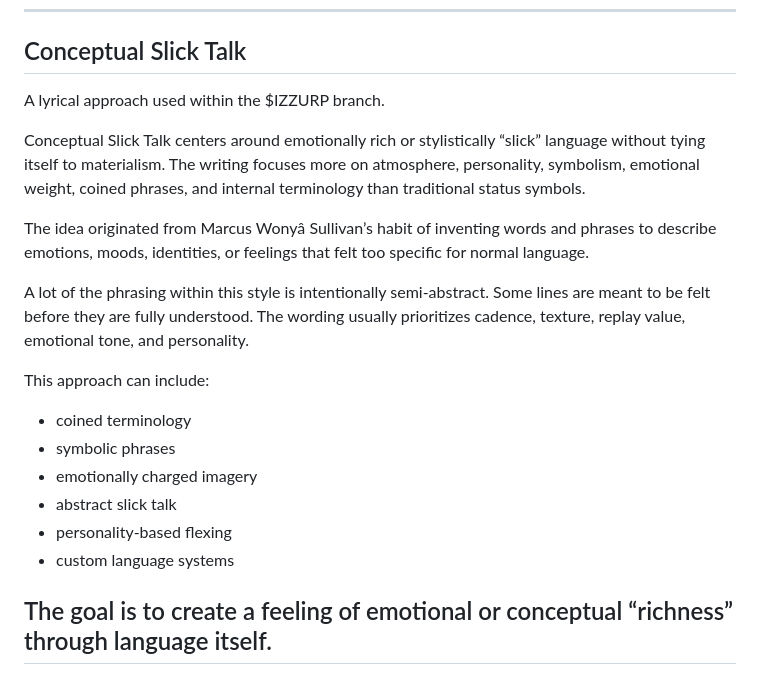
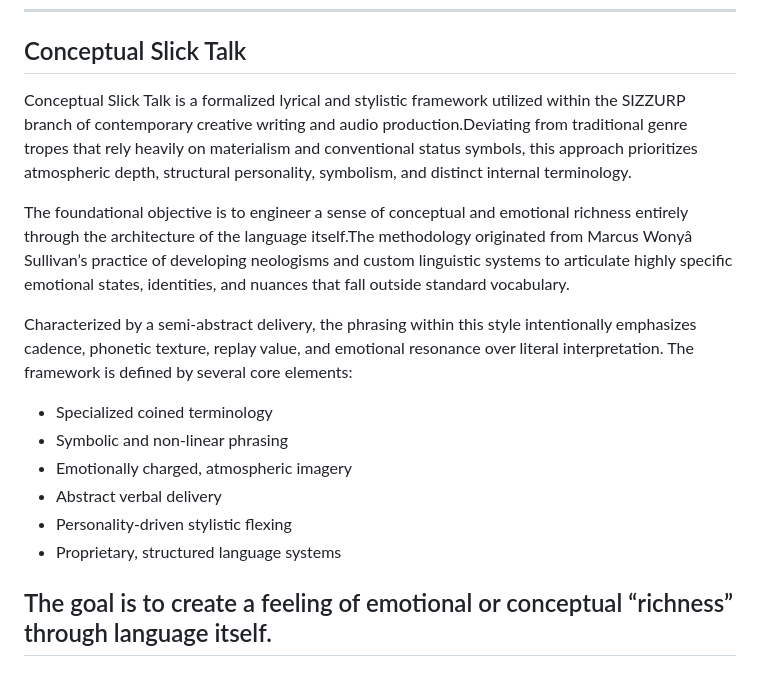
Before and after one commit to Itz-SwirlZz/Official-Web-Page, a Markdown page: sizzurp/index.md, the part around the change. Drawn GitHub-style.

Commit message:
Revise Conceptual Slick Talk description and details
Refined the definition and characteristics of Conceptual Slick Talk within the SIZZURP branch, emphasizing its focus on emotional richness and stylistic elements.

```diff
--- a/sizzurp/index.md
+++ b/sizzurp/index.md
@@ -105,21 +105,17 @@ The goal is to expand creative flexibility and make tracks feel more dynamic thr
 
 ## Conceptual Slick Talk
 
-A lyrical approach used within the $IZZURP branch.
+Conceptual Slick Talk is a formalized lyrical and stylistic framework utilized within the SIZZURP branch of contemporary creative writing and audio production.Deviating from traditional genre tropes that rely heavily on materialism and conventional status symbols, this approach prioritizes atmospheric depth, structural personality, symbolism, and distinct internal terminology.
 
-Conceptual Slick Talk centers around emotionally rich or stylistically “slick” language without tying itself to materialism. The writing focuses more on atmosphere, personality, symbolism, emotional weight, coined phrases, and internal terminology than traditional status symbols.
+The foundational objective is to engineer a sense of conceptual and emotional richness entirely through the architecture of the language itself.The methodology originated from Marcus Wonyâ Sullivan’s practice of developing neologisms and custom linguistic systems to articulate highly specific emotional states, identities, and nuances that fall outside standard vocabulary.
 
-The idea originated from Marcus Wonyâ Sullivan’s habit of inventing words and phrases to describe emotions, moods, identities, or feelings that felt too specific for normal language.
-
-A lot of the phrasing within this style is intentionally semi-abstract. Some lines are meant to be felt before they are fully understood. The wording usually prioritizes cadence, texture, replay value, emotional tone, and personality.
-
-This approach can include:
-- coined terminology
-- symbolic phrases
-- emotionally charged imagery
-- abstract slick talk
-- personality-based flexing
-- custom language systems
+Characterized by a semi-abstract delivery, the phrasing within this style intentionally emphasizes cadence, phonetic texture, replay value, and emotional resonance over literal interpretation. The framework is defined by several core elements:
+- Specialized coined terminology
+- Symbolic and non-linear phrasing
+- Emotionally charged, atmospheric imagery
+- Abstract verbal delivery
+- Personality-driven stylistic flexing
+- Proprietary, structured language systems
 
 The goal is to create a feeling of emotional or conceptual “richness” through language itself.
 ---
```
